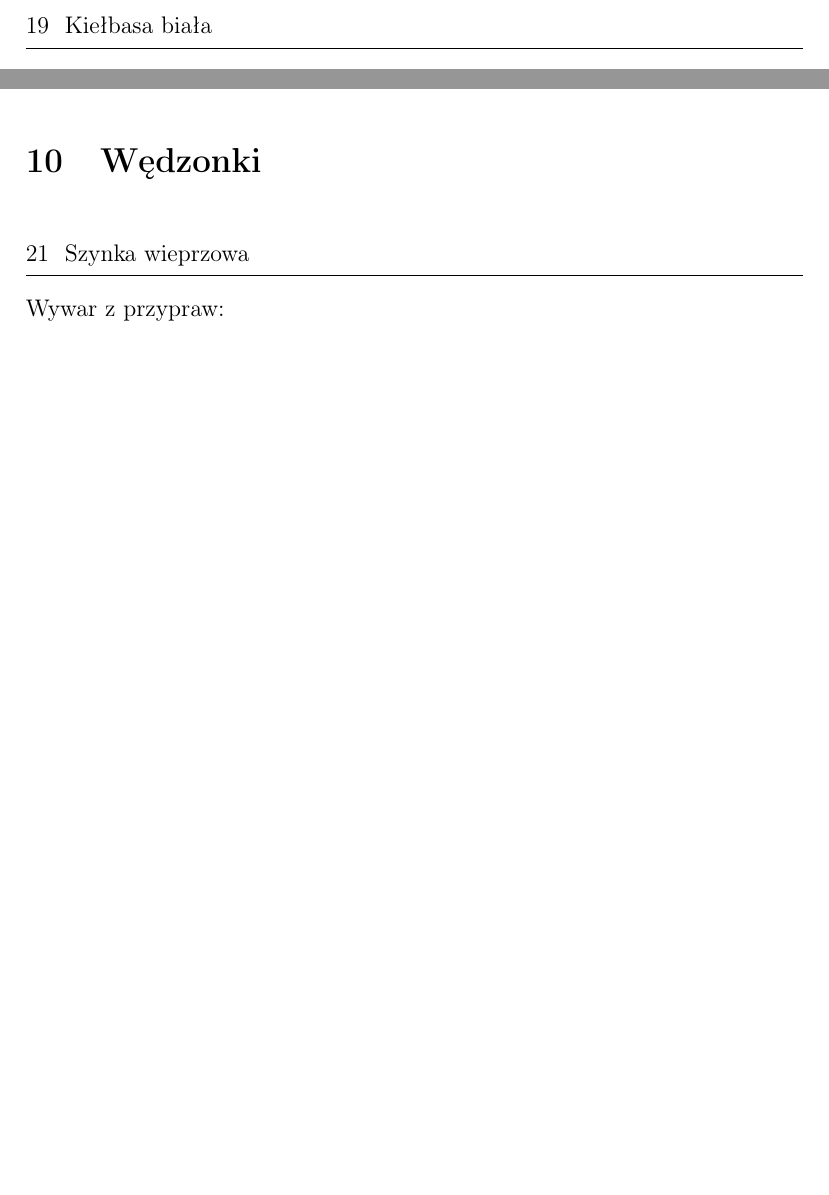
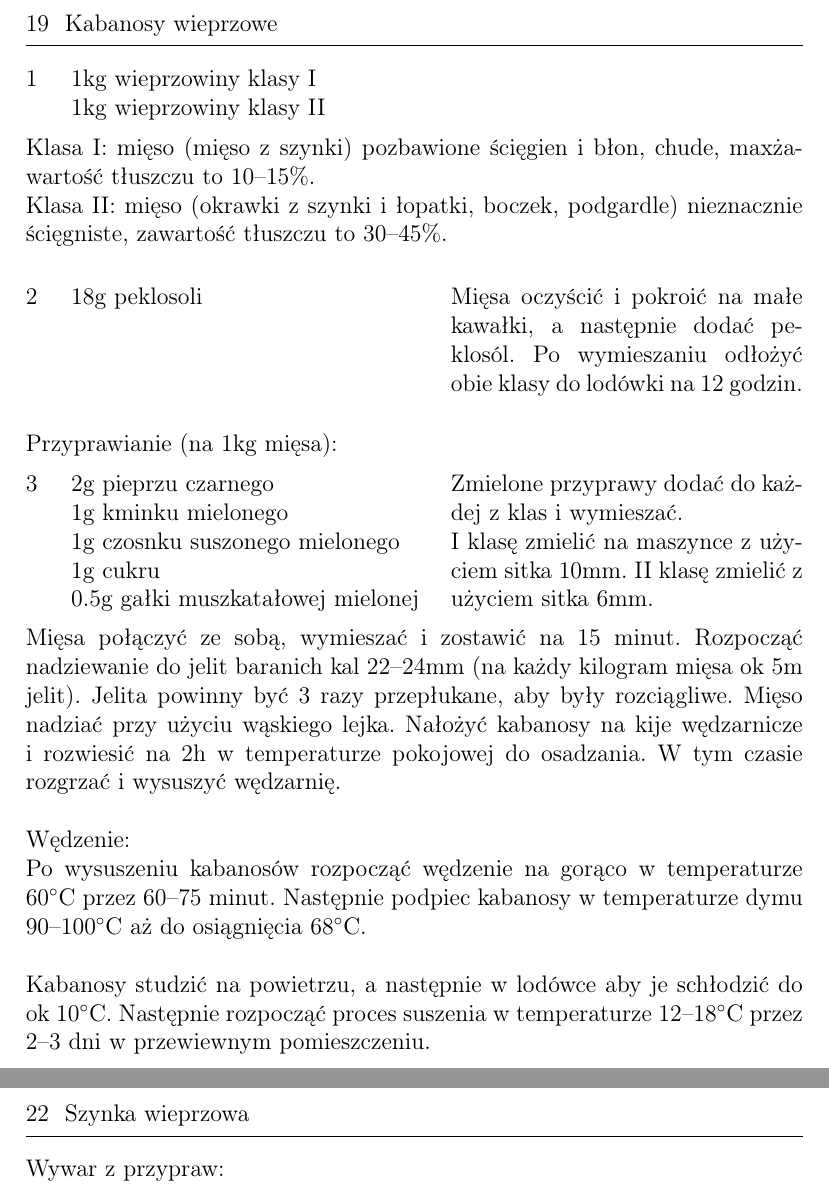
Before and after one commit to Crawenlil/cookbook, a LaTeX document (cookbook.tex): two parts of pages 19 and 21 of 25 before the commit and two parts of pages 19 and 23 of 26 after it, joined at a grey line, cut at the place of the change, the shorter picture padded with empty space. Compiled offline with pdfLaTeX.

Commit message:
Kabanosy

```diff
--- a/cookbook.tex
+++ b/cookbook.tex
@@ -480,7 +480,51 @@ Składniki pokroić w kostkę, dodać majonez, sól i pieprz. Wszystko wymiesza
 
 \newpage
 
+\newpage%
 \section{Kiełbasy}
+
+\begin{recipe}{Kabanosy wieprzowe}{}{}
+
+\Ingredient{1kg wieprzowiny klasy I}
+\Ingredient{1kg wieprzowiny klasy II}
+
+\freeform%
+Klasa I:\ mięso  (mięso z szynki) pozbawione ścięgien i błon, chude, max\. zawartość tłuszczu to 10--15\%. \\
+Klasa II:\ mięso (okrawki z szynki i łopatki, boczek, podgardle) nieznacznie ścięgniste, zawartość tłuszczu to 30--45\%. \\
+
+\Ingredient{18g peklosoli}
+Mięsa oczyścić i pokroić na małe kawałki, a następnie dodać peklosól.
+Po wymieszaniu odłożyć obie klasy do lodówki na 12 godzin. \\
+
+\freeform%
+Przyprawianie (na 1kg mięsa):
+\Ingredient{2g pieprzu czarnego}
+\Ingredient{1g kminku mielonego}
+\Ingredient{1g czosnku suszonego mielonego}
+\Ingredient{1g cukru}
+\Ingredient{0.5g gałki muszkatałowej mielonej}
+
+Zmielone przyprawy dodać do każdej z klas i wymieszać.
+
+I klasę zmielić na maszynce z użyciem sitka 10mm.
+II klasę zmielić z użyciem sitka 6mm.
+
+\freeform%
+Mięsa połączyć ze sobą, wymieszać i zostawić na 15 minut.
+Rozpocząć nadziewanie do jelit baranich kal 22--24mm (na każdy kilogram mięsa ok 5m jelit).
+Jelita powinny być 3 razy przepłukane, aby były rozciągliwe. Mięso nadziać przy użyciu wąskiego lejka.
+Nałożyć kabanosy na kije wędzarnicze i rozwiesić na 2h w temperaturze pokojowej do osadzania.
+W tym czasie rozgrzać i wysuszyć wędzarnię. \\
+
+Wędzenie: \\
+Po wysuszeniu kabanosów rozpocząć wędzenie na gorąco w temperaturze 60\0C przez 60--75 minut.
+Następnie podpiec kabanosy w temperaturze dymu 90--100\0C aż do osiągnięcia 68\0C. \\
+
+Kabanosy studzić na powietrzu, a następnie w lodówce aby je schłodzić do ok 10\0C.
+Następnie rozpocząć proces suszenia w temperaturze 12--18\0C przez 2--3 dni w przewiewnym pomieszczeniu.
+
+
+\end{recipe}
 
 \begin{recipe}{Kiełbasa biała}{}{}
 
```
Also changed, not shown: cookbook.tex (1 more changed lines).
